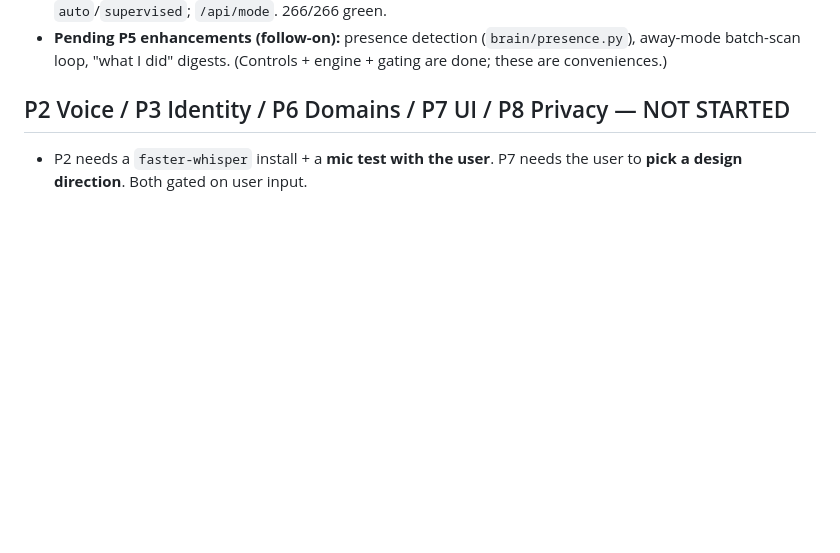
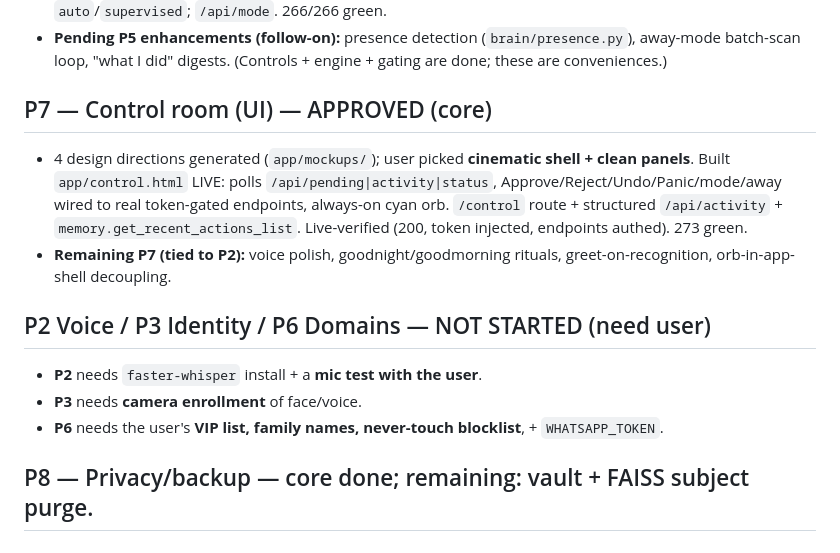
Before and after one commit to ElnatanAnbelu/jarvis, a Markdown page: SIGN_OFFS.md, the part around the change. Rendered like a GitHub page; blank space fills up the shorter version.

Commit message:
docs: SIGN_OFFS — record P7 control room + remaining-work map
Co-Authored-By: Claude Opus 4.8 <noreply@anthropic.com>

```diff
--- a/SIGN_OFFS.md
+++ b/SIGN_OFFS.md
@@ -24,5 +24,12 @@
 - `brain/runner.py` goal-driven autonomous runner (source=autonomous, respects pause). `autonomy.autonomy_mode` **supervised→auto shakeout switch** (default supervised = propose everything). Source threaded user→think→agent→gate; `/api/whatsapp` tagged `source="external"` (closes C4). **Panic** (`autonomy.panic` + `/api/panic` + Telegram `panic`): halt + reject-pending + revert-window. Telegram `auto`/`supervised`; `/api/mode`. 266/266 green.
 - **Pending P5 enhancements (follow-on):** presence detection (`brain/presence.py`), away-mode batch-scan loop, "what I did" digests. (Controls + engine + gating are done; these are conveniences.)
 
-## P2 Voice / P3 Identity / P6 Domains / P7 UI / P8 Privacy — NOT STARTED
-- P2 needs a `faster-whisper` install + a **mic test with the user**. P7 needs the user to **pick a design direction**. Both gated on user input.
+## P7 — Control room (UI) — APPROVED (core)
+- 4 design directions generated (`app/mockups/`); user picked **cinematic shell + clean panels**. Built `app/control.html` LIVE: polls `/api/pending|activity|status`, Approve/Reject/Undo/Panic/mode/away wired to real token-gated endpoints, always-on cyan orb. `/control` route + structured `/api/activity` + `memory.get_recent_actions_list`. Live-verified (200, token injected, endpoints authed). 273 green.
+- **Remaining P7 (tied to P2):** voice polish, goodnight/goodmorning rituals, greet-on-recognition, orb-in-app-shell decoupling.
+
+## P2 Voice / P3 Identity / P6 Domains — NOT STARTED (need user)
+- **P2** needs `faster-whisper` install + a **mic test with the user**.
+- **P3** needs **camera enrollment** of face/voice.
+- **P6** needs the user's **VIP list, family names, never-touch blocklist**, + `WHATSAPP_TOKEN`.
+## P8 — Privacy/backup — core done; remaining: vault + FAISS subject purge.
```
